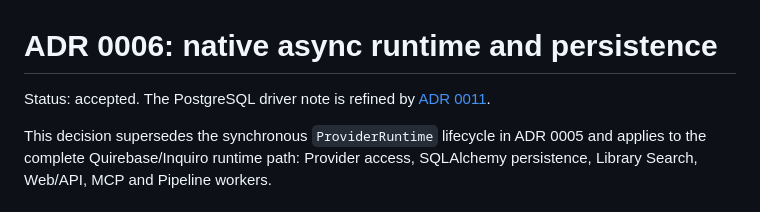
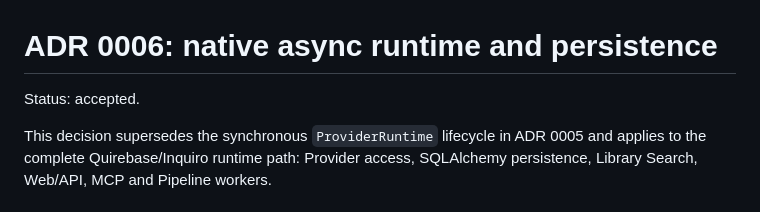
Before and after one commit to Jadeiin/quirebase, a Markdown page: docs/adr/0006-async-runtime-and-persistence.md, the part around the change. Drawn GitHub-style.

```diff
--- a/docs/adr/0006-async-runtime-and-persistence.md
+++ b/docs/adr/0006-async-runtime-and-persistence.md
@@ -1,7 +1,6 @@
 # ADR 0006: native async runtime and persistence
 
-Status: accepted. The PostgreSQL driver note is refined by
-[ADR 0011](0011-one-postgresql-driver.md).
+Status: accepted.
 
 This decision supersedes the synchronous `ProviderRuntime` lifecycle in ADR 0005 and applies to
 the complete Quirebase/Inquiro runtime path: Provider access, SQLAlchemy persistence, Library
```
Also changed, not shown: docs/adr/0011-one-postgresql-driver.md (deleted, +0 -30 lines).
